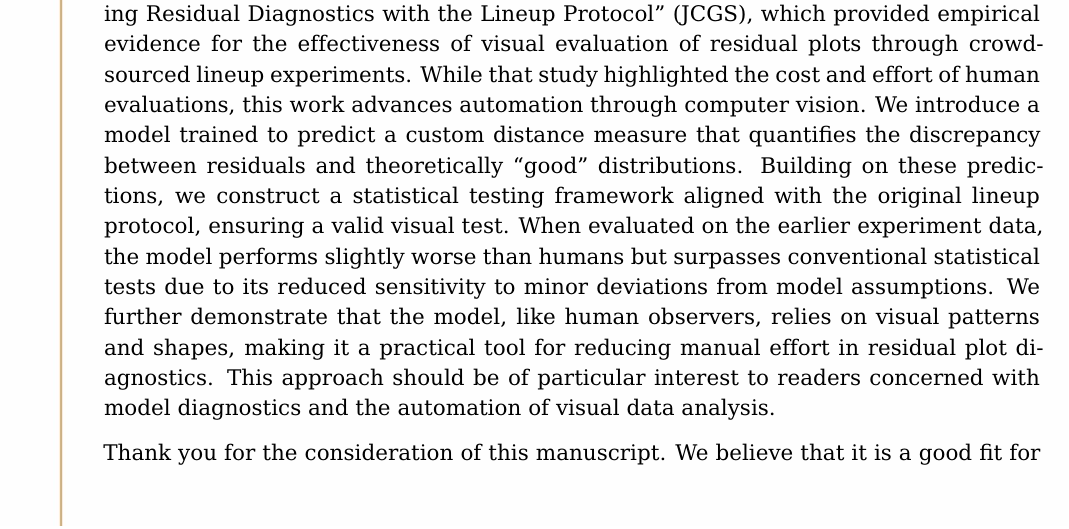
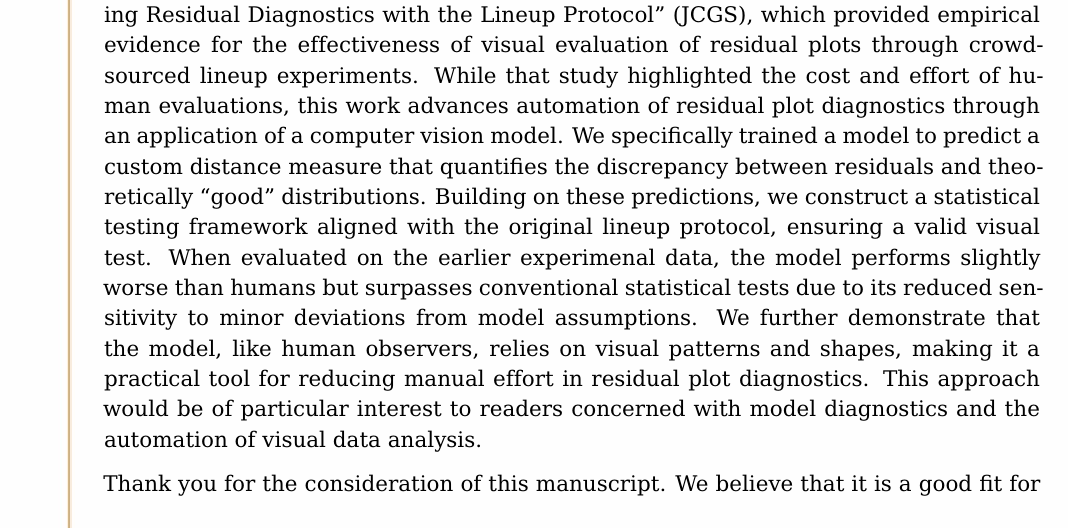
Before and after one commit to TengMCing/auto_residual_reading_paper, a Quarto document (cover_letter/template.qmd): part of page 1 of 2, cut so that both start at the same text. The pictures show the output file cover_letter/template.pdf that the author committed with the source.

Commit message:
update letter

```diff
--- a/cover_letter/template.qmd
+++ b/cover_letter/template.qmd
@@ -21,8 +21,9 @@ closing: "Sincerely,"
 keep-tex: true
 ---
 
+
 Please consider our manuscript "Automated Assessment of Residual Plots with Computer Vision Models" for publication in the Journal of Computational and Graphical Statistics.
 
-This paper builds on our previous work, "A Plot is Worth a Thousand Tests: Assessing Residual Diagnostics with the Lineup Protocol" (JCGS), which provided empirical evidence for the effectiveness of visual evaluation of residual plots through crowd-sourced lineup experiments. While that study highlighted the cost and effort of human evaluations, this work advances automation through computer vision. We introduce a model trained to predict a custom distance measure that quantifies the discrepancy between residuals and theoretically "good" distributions. Building on these predictions, we construct a statistical testing framework aligned with the original lineup protocol, ensuring a valid visual test. When evaluated on the earlier experiment data, the model performs slightly worse than humans but surpasses conventional statistical tests due to its reduced sensitivity to minor deviations from model assumptions. We further demonstrate that the model, like human observers, relies on visual patterns and shapes, making it a practical tool for reducing manual effort in residual plot diagnostics. This approach should be of particular interest to readers concerned with model diagnostics and the automation of visual data analysis.
+This paper builds on our previous work, "A Plot is Worth a Thousand Tests: Assessing Residual Diagnostics with the Lineup Protocol" (JCGS), which provided empirical evidence for the effectiveness of visual evaluation of residual plots through crowd-sourced lineup experiments. While that study highlighted the cost and effort of human evaluations, this work advances automation of residual plot diagnostics through an application of a computer vision model. We specifically trained a model to predict a custom distance measure that quantifies the discrepancy between residuals and theoretically "good" distributions. Building on these predictions, we construct a statistical testing framework aligned with the original lineup protocol, ensuring a valid visual test. When evaluated on the earlier experimenal data, the model performs slightly worse than humans but surpasses conventional statistical tests due to its reduced sensitivity to minor deviations from model assumptions. We further demonstrate that the model, like human observers, relies on visual patterns and shapes, making it a practical tool for reducing manual effort in residual plot diagnostics. This approach would be of particular interest to readers concerned with model diagnostics and the automation of visual data analysis.
 
 Thank you for the consideration of this manuscript. We believe that it is a good fit for the Journal of Computational and Graphical Statistics.
```
Also changed, not shown: cover_letter/template.pdf, cover_letter/template.tex (added).
